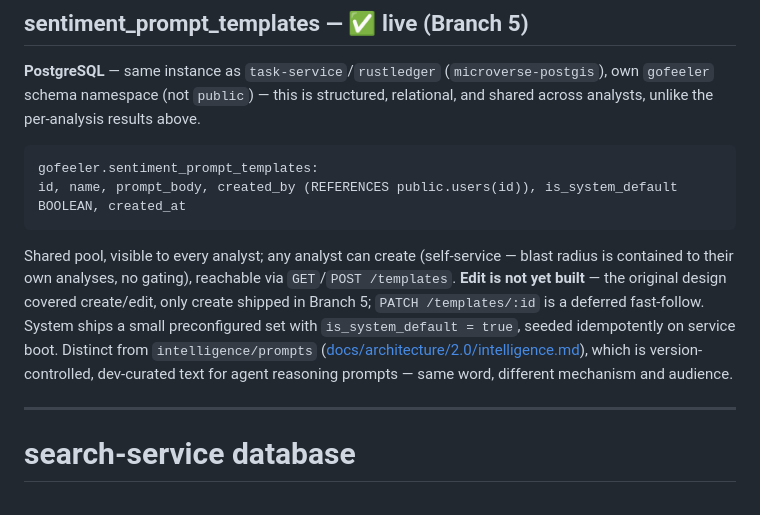
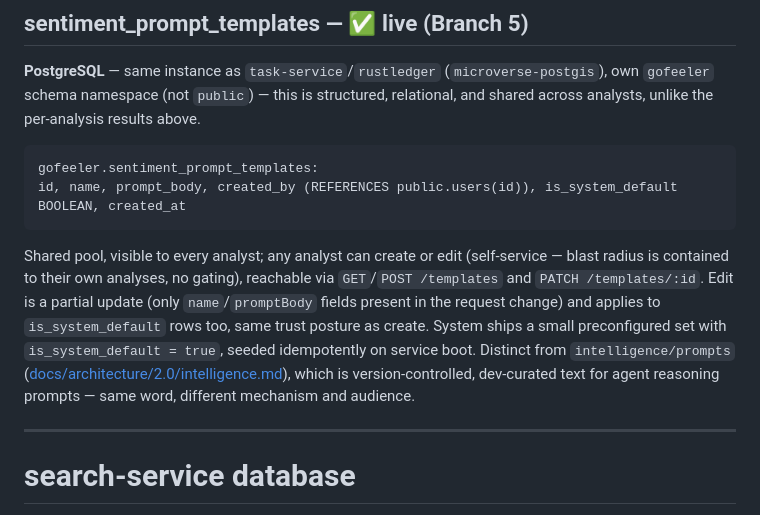
Before and after one commit to jaydevtechie-stack/microverse_hq, a Markdown page: docs/schema.md, the part around the change. GitHub-like rendering.

Commit message:
docs: mark 5.2 done, update sentiment_prompt_templates edit status

````diff
--- a/docs/schema.md
+++ b/docs/schema.md
@@ -278,7 +278,7 @@ gofeeler.sentiment_prompt_templates:
 id, name, prompt_body, created_by (REFERENCES public.users(id)), is_system_default BOOLEAN, created_at
 ```
 
-Shared pool, visible to every analyst; any analyst can create (self-service — blast radius is contained to their own analyses, no gating), reachable via `GET`/`POST /templates`. **Edit is not yet built** — the original design covered create/edit, only create shipped in Branch 5; `PATCH /templates/:id` is a deferred fast-follow. System ships a small preconfigured set with `is_system_default = true`, seeded idempotently on service boot. Distinct from `intelligence/prompts` ([docs/architecture/2.0/intelligence.md](architecture/2.0/intelligence.md)), which is version-controlled, dev-curated text for agent reasoning prompts — same word, different mechanism and audience.
+Shared pool, visible to every analyst; any analyst can create or edit (self-service — blast radius is contained to their own analyses, no gating), reachable via `GET`/`POST /templates` and `PATCH /templates/:id`. Edit is a partial update (only `name`/`promptBody` fields present in the request change) and applies to `is_system_default` rows too, same trust posture as create. System ships a small preconfigured set with `is_system_default = true`, seeded idempotently on service boot. Distinct from `intelligence/prompts` ([docs/architecture/2.0/intelligence.md](architecture/2.0/intelligence.md)), which is version-controlled, dev-curated text for agent reasoning prompts — same word, different mechanism and audience.
 
 ---
 
````
Also changed, not shown: 1 other file.
